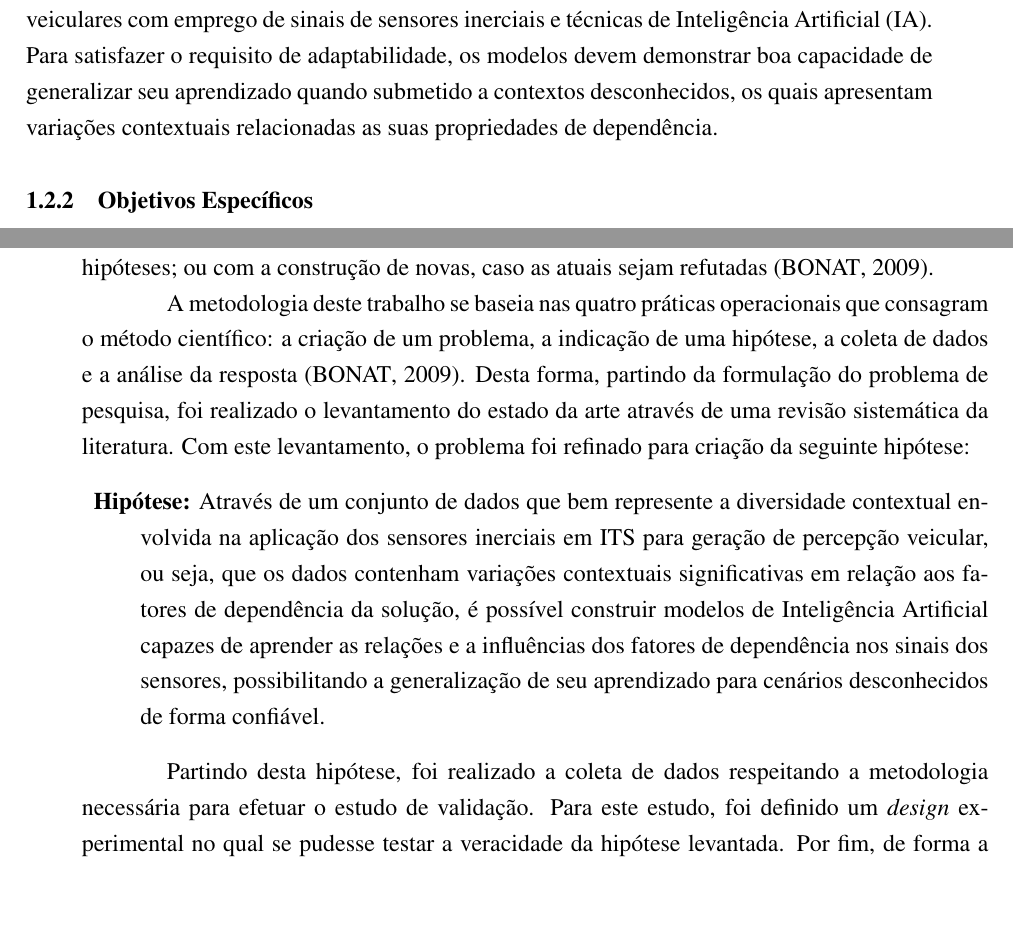
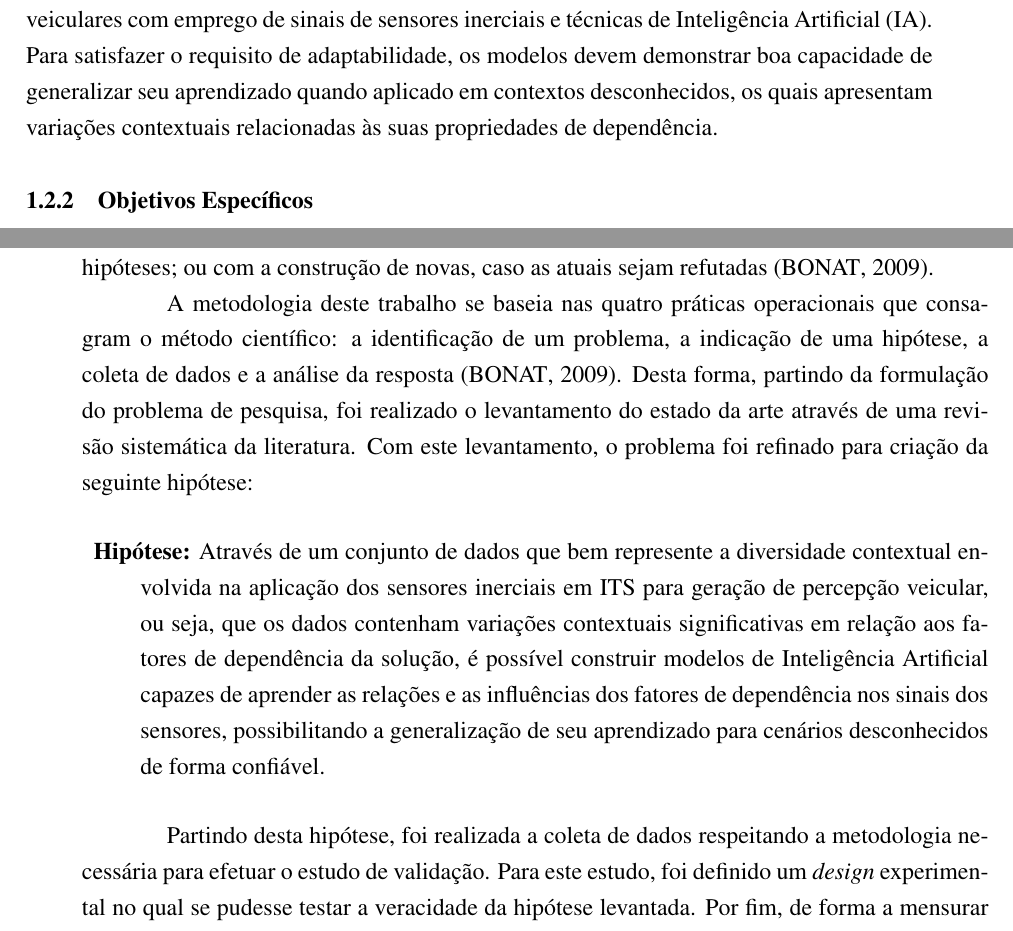
Before and after one commit to jefmenegazzo/Jeferson-Menegazzo-Dissertacao-Mestrado, a LaTeX thesis (texto.tex, which reads capitulos/cap1.tex, capitulos/cap2.tex): two parts of pages 26 and 31 of 156, joined at a grey line, cut so that both start at the same text, the shorter picture padded with empty space. Compiled offline with pdfLaTeX.

Commit message:
Revisão.

```diff
--- a/capitulos/cap1.tex
+++ b/capitulos/cap1.tex
@@ -41,7 +41,7 @@ Nesta seção são detalhados o objetivo geral e específicos desta pesquisa.
 
 \subsection{Objetivo Geral}
 
-Este trabalho objetiva desenvolver modelos adaptativos para produção de percepções veiculares com emprego de sinais de sensores inerciais e técnicas de Inteligência Artificial (IA).  Para satisfazer o requisito de adaptabilidade, os modelos devem demonstrar boa capacidade de generalizar seu aprendizado quando submetido a contextos desconhecidos, os quais apresentam variações contextuais relacionadas as suas propriedades de dependência.
+Este trabalho objetiva desenvolver modelos adaptativos para produção de percepções veiculares com emprego de sinais de sensores inerciais e técnicas de Inteligência Artificial (IA).  Para satisfazer o requisito de adaptabilidade, os modelos devem demonstrar boa capacidade de generalizar seu aprendizado quando aplicado em contextos desconhecidos, os quais apresentam variações contextuais relacionadas às suas propriedades de dependência.
 
 \subsection{Objetivos Específicos}
 
--- a/capitulos/cap2.tex
+++ b/capitulos/cap2.tex
@@ -3,13 +3,13 @@
 
 Este trabalho utiliza do método científico hipotético-dedutivo proposto pelo filósofo austríaco Karl Popper \cite{Popper2002}. Neste método, partindo de hipóteses estabelecidas, são eleitas para experimentação aquelas que possuem certa viabilidade para responder um determinado problema de natureza científica. Após essa eleição, busca-se o falseamento das hipóteses, objetivando comprovar sua sustentabilidade. O método termina com a comprovação das hipóteses; ou com a construção de novas, caso as atuais sejam refutadas \cite{Bonat2009}.
 
-A metodologia deste trabalho se baseia nas quatro práticas operacionais que consagram o método científico: a criação de um problema, a indicação de uma hipótese, a coleta de dados e a análise da resposta \cite{Bonat2009}. Desta forma, partindo da formulação do problema de pesquisa, foi realizado o levantamento do estado da arte através de uma revisão sistemática da literatura. Com este levantamento, o problema foi refinado para criação da seguinte hipótese:
+A metodologia deste trabalho se baseia nas quatro práticas operacionais que consagram o método científico: a identificação de um problema, a indicação de uma hipótese, a coleta de dados e a análise da resposta \cite{Bonat2009}. Desta forma, partindo da formulação do problema de pesquisa, foi realizado o levantamento do estado da arte através de uma revisão sistemática da literatura. Com este levantamento, o problema foi refinado para criação da seguinte hipótese:
 
 \begin{description}
-\item{\textbf{Hipótese:}} Através de um conjunto de dados que bem represente a diversidade contextual envolvida na aplicação dos sensores inerciais em ITS para geração de percepção veicular, ou seja, que os dados contenham variações contextuais significativas em relação aos fatores de dependência da solução, é possível construir modelos de Inteligência Artificial capazes de aprender as relações e a influências dos fatores de dependência nos sinais dos sensores, possibilitando a generalização de seu aprendizado para cenários desconhecidos de forma confiável.
+\item{\textbf{Hipótese:}} Através de um conjunto de dados que bem represente a diversidade contextual envolvida na aplicação dos sensores inerciais em ITS para geração de percepção veicular, ou seja, que os dados contenham variações contextuais significativas em relação aos fatores de dependência da solução, é possível construir modelos de Inteligência Artificial capazes de aprender as relações e as influências dos fatores de dependência nos sinais dos sensores, possibilitando a generalização de seu aprendizado para cenários desconhecidos de forma confiável.
 \end{description}
 
-Partindo desta hipótese, foi realizado a coleta de dados respeitando a metodologia necessária para efetuar o estudo de validação. Para este estudo, foi definido um \textit{design} experimental no qual se pudesse testar a veracidade da hipótese levantada. Por fim, de forma a mensurar os resultados dos experimentos para comprovar ou refutar a hipótese, métricas específicas de avaliação dos modelos foram adotadas. Cada uma destas etapas é detalhada nas próximas seções.
+Partindo desta hipótese, foi realizada a coleta de dados respeitando a metodologia necessária para efetuar o estudo de validação. Para este estudo, foi definido um \textit{design} experimental no qual se pudesse testar a veracidade da hipótese levantada. Por fim, de forma a mensurar os resultados dos experimentos para comprovar ou refutar a hipótese, métricas específicas de avaliação dos modelos foram adotadas. Cada uma destas etapas é detalhada nas próximas seções.
 
 \section{Levantamento do Estado da Arte}
 
```
Also changed, not shown: capitulos/cap5.tex (+1 -1 lines), capitulos/cap6.tex (+1 -1 lines), pretextual/resumo.tex (+1 -1 lines), capitulos/cap1.tex (2 more changed lines).
